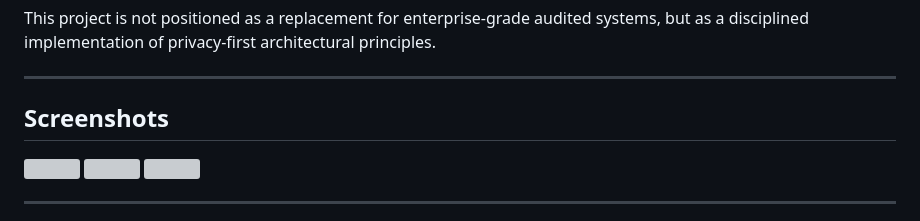
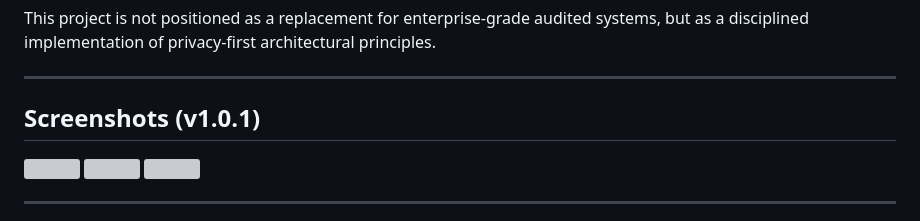
Before and after one commit to HyperRushNet/chat-app, a Markdown page: README.md, the part around the change. Rendered like a GitHub page; grey boxes are pictures that could not be loaded.

```diff
--- a/README.md
+++ b/README.md
@@ -76,7 +76,7 @@ This project is not positioned as a replacement for enterprise-grade audited sys
 
 ---
 
-## Screenshots
+## Screenshots (v1.0.1)
 
 <p align="left">
   <a href="https://raw.githubusercontent.com/HyperRushNet/chat-app/refs/heads/main/screenshot-1.webp">
```
